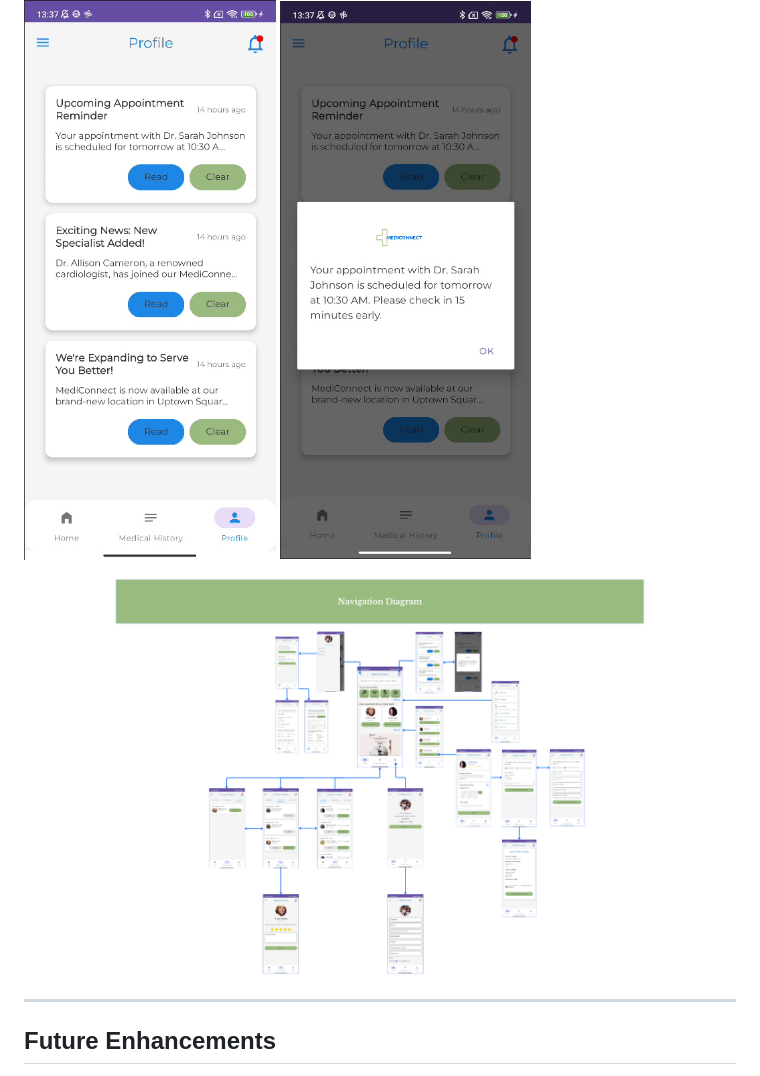
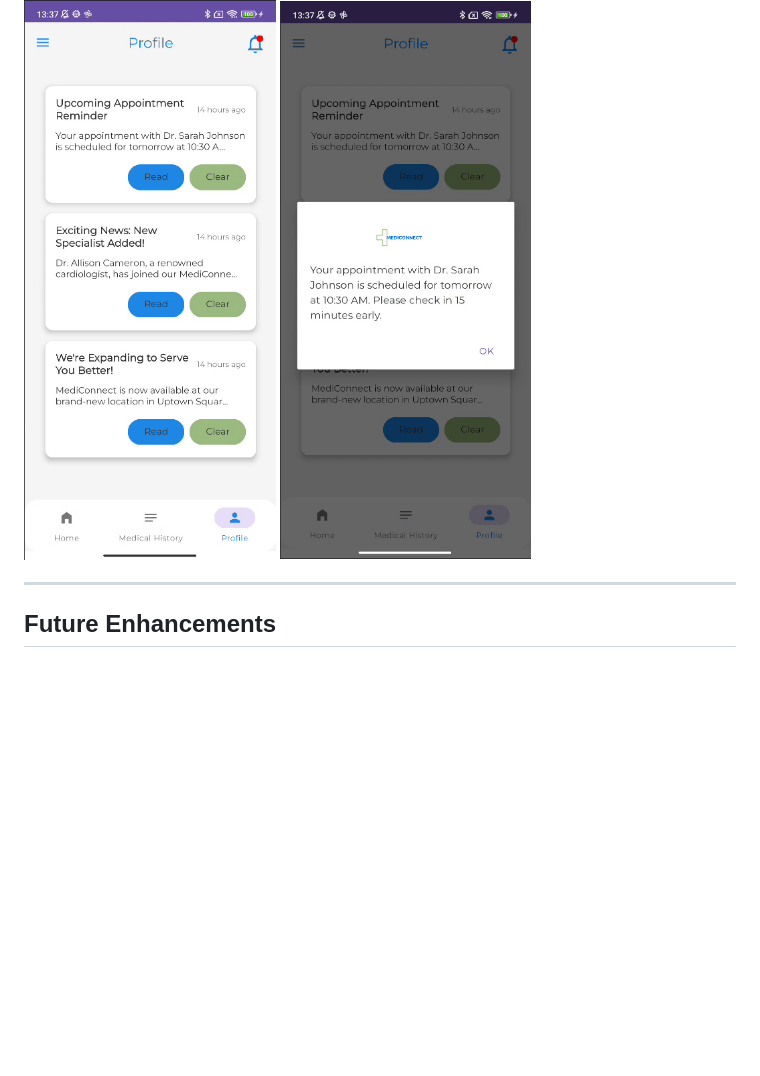
Before and after one commit to gabrielapereira15/Mediconnect, a Markdown page: README.md, the part around the change. Drawn GitHub-style; blank space fills up the shorter version.

```diff
--- a/README.md
+++ b/README.md
@@ -75,8 +75,6 @@ MediConnect aims to:
 ![Notification List](assets/NotificationList.png)
 ![Notification](assets/Notification.png)
 
-![Navigation Diagram](assets/NavigationDiagram.png)
-
 ---
 
 ## Future Enhancements
```
